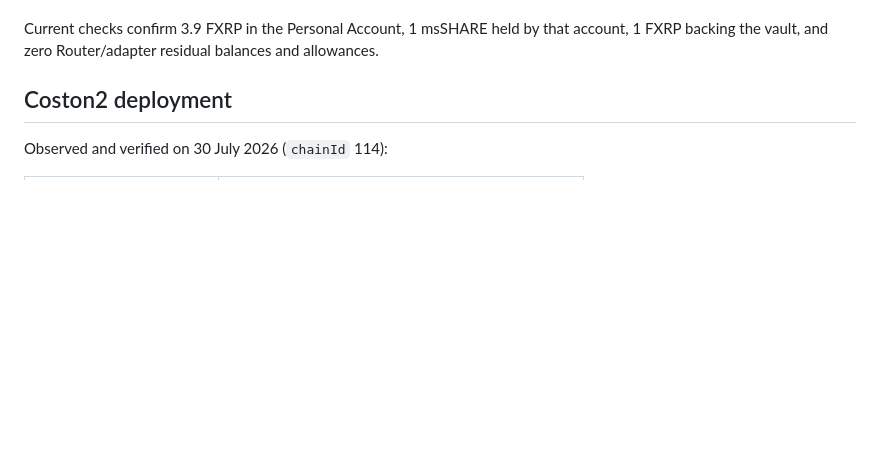
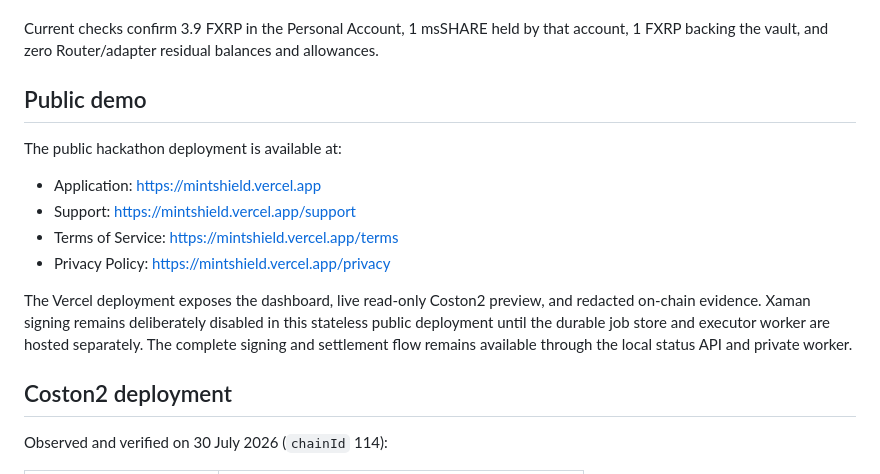
Before and after one commit to egekoca/MintShield, a Markdown page: README.md, the part around the change. GitHub-like rendering; blank space fills up the shorter version.

Commit message:
document the public MintShield deployment

```diff
--- a/README.md
+++ b/README.md
@@ -46,6 +46,21 @@ original outer transaction.
 Current checks confirm 3.9 FXRP in the Personal Account, 1 msSHARE held by
 that account, 1 FXRP backing the vault, and zero Router/adapter residual
 balances and allowances.
+
+## Public demo
+
+The public hackathon deployment is available at:
+
+- Application: https://mintshield.vercel.app
+- Support: https://mintshield.vercel.app/support
+- Terms of Service: https://mintshield.vercel.app/terms
+- Privacy Policy: https://mintshield.vercel.app/privacy
+
+The Vercel deployment exposes the dashboard, live read-only Coston2 preview,
+and redacted on-chain evidence. Xaman signing remains deliberately disabled in
+this stateless public deployment until the durable job store and executor
+worker are hosted separately. The complete signing and settlement flow remains
+available through the local status API and private worker.
 
 ## Coston2 deployment
 
```
